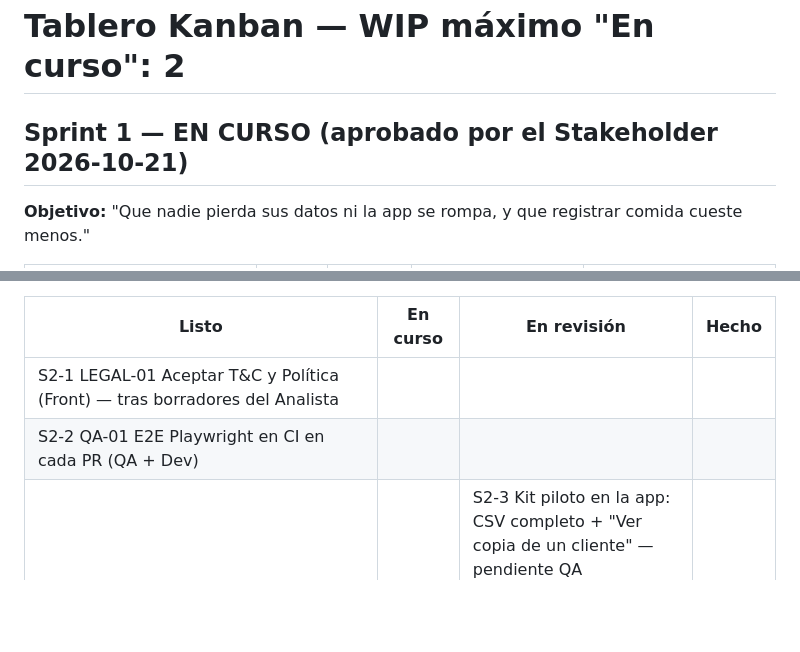
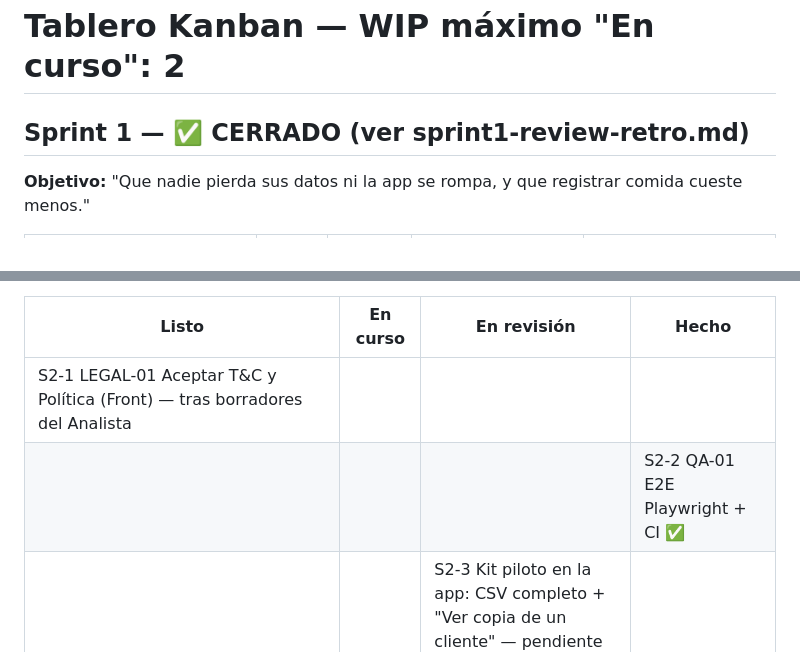
Before and after one commit to joseleo984-cmyk/P-rdida-de-grasa, a Markdown page: equipo/tablero.md, 2 parts joined by grey strips. Drawn GitHub-style; blank space fills up the shorter version.

Commit message:
Cierre del Sprint 1: review y retro
Co-Authored-By: Claude Opus 5.5 <noreply@anthropic.com>
Claude-Session: https://claude.ai/code/session_0183ndof4GbVc6BsBtnGe3ek

```diff
--- a/equipo/tablero.md
+++ b/equipo/tablero.md
@@ -1,6 +1,6 @@
 # Tablero Kanban — WIP máximo "En curso": 2
 
-## Sprint 1 — EN CURSO (aprobado por el Stakeholder 2026-10-21)
+## Sprint 1 — ✅ CERRADO (ver sprint1-review-retro.md)
 **Objetivo:** "Que nadie pierda sus datos ni la app se rompa, y que registrar comida cueste menos."
 
 | Backlog | Listo | En curso | En revisión | Hecho |
@@ -32,7 +32,7 @@ Orden: S1-1 primero (S1-3 depende del esquema). QA revisa cada historia con la D
 | Listo | En curso | En revisión | Hecho |
 |---|---|---|---|
 | S2-1 LEGAL-01 Aceptar T&C y Política (Front) — tras borradores del Analista | | | |
-| S2-2 QA-01 E2E Playwright en CI en cada PR (QA + Dev) | | | |
+| | | | S2-2 QA-01 E2E Playwright + CI ✅ |
 | | | S2-3 Kit piloto en la app: CSV completo + "Ver copia de un cliente" — pendiente QA | |
 | S2-4 DATOS-v3: UUID, updatedAt, borrado lógico (Back) — ESPERA a que S2-1 mergee su migración de consentimiento (evitar dos v3) | | | |
 
```
Also changed, not shown: equipo/sprint1-review-retro.md (added, +33 -0 lines).
